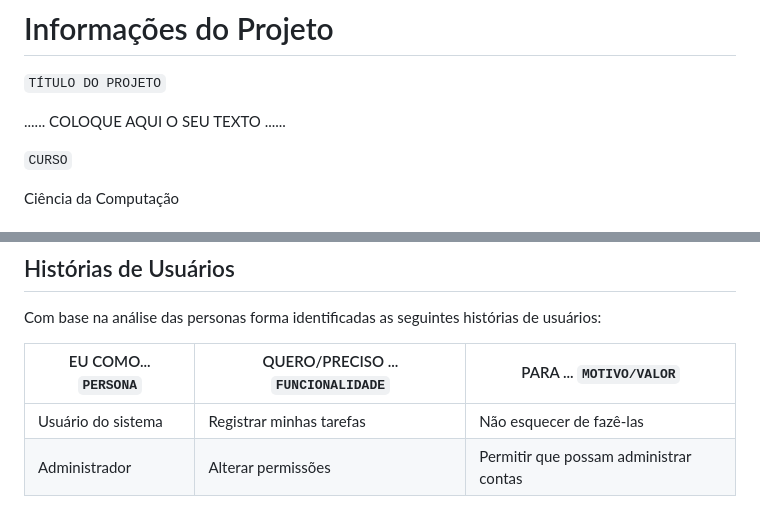
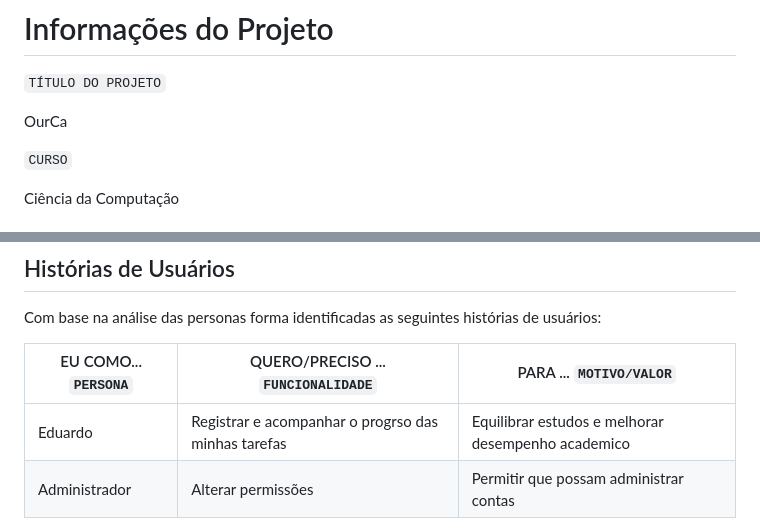
Before and after one commit to EricMagalhaes1/Trabalho-Interdisciplinar-, a Markdown page: documentacao/relatorio/Relatorio_Template.md, 2 parts joined by grey strips. Drawn GitHub-style.

```diff
--- a/documentacao/relatorio/Relatorio_Template.md
+++ b/documentacao/relatorio/Relatorio_Template.md
@@ -1,7 +1,7 @@
 # Informações do Projeto
 `TÍTULO DO PROJETO`
 
-......  COLOQUE AQUI O SEU TEXTO ......
+OurCa
 
 `CURSO`
 
@@ -164,7 +149,7 @@ Com base na análise das personas forma identificadas as seguintes histórias de
 
 |EU COMO... `PERSONA`| QUERO/PRECISO ... `FUNCIONALIDADE` |PARA ... `MOTIVO/VALOR`                 |
 |--------------------|------------------------------------|----------------------------------------|
-|Usuário do sistema  | Registrar minhas tarefas           | Não esquecer de fazê-las               |
+|Eduardo | Registrar e acompanhar o progrso das minhas tarefas | Equilibrar estudos e melhorar desempenho academico |
 |Administrador       | Alterar permissões                 | Permitir que possam administrar contas |
 
 > Apresente aqui as histórias de usuário que são relevantes para o
```
Also changed, not shown: other parts of documentacao/relatorio/Relatorio_Template.md (+12 -53 lines).
